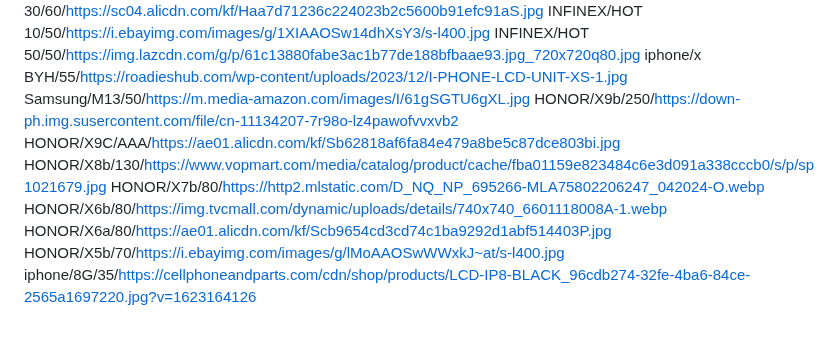
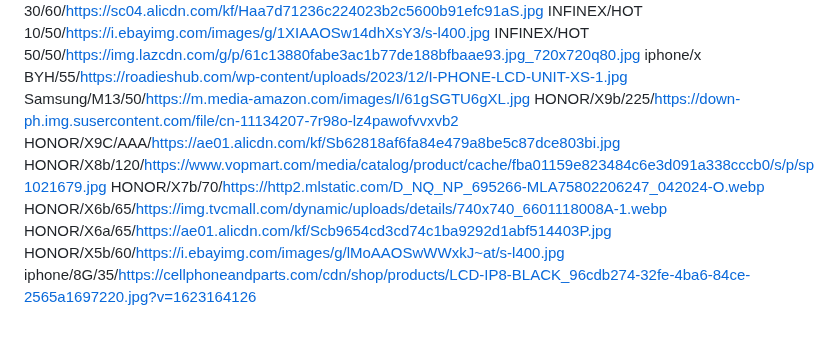
Before and after one commit to mohammad-shehadeh/price, a Markdown page: lcd.md, the part around the change. GitHub-like rendering.

Commit message:
تحديث من المحرر

```diff
--- a/lcd.md
+++ b/lcd.md
@@ -164,11 +164,11 @@ INFINEX/HOT 10/50/https://i.ebayimg.com/images/g/1XIAAOSw14dhXsY3/s-l400.jpg
 INFINEX/HOT 50/50/https://img.lazcdn.com/g/p/61c13880fabe3ac1b77de188bfbaae93.jpg_720x720q80.jpg
 iphone/x BYH/55/https://roadieshub.com/wp-content/uploads/2023/12/I-PHONE-LCD-UNIT-XS-1.jpg
 Samsung/M13/50/https://m.media-amazon.com/images/I/61gSGTU6gXL.jpg
-HONOR/X9b/250/https://down-ph.img.susercontent.com/file/cn-11134207-7r98o-lz4pawofvvxvb2
+HONOR/X9b/225/https://down-ph.img.susercontent.com/file/cn-11134207-7r98o-lz4pawofvvxvb2
 HONOR/X9C/AAA/https://ae01.alicdn.com/kf/Sb62818af6fa84e479a8be5c87dce803bi.jpg
-HONOR/X8b/130/https://www.vopmart.com/media/catalog/product/cache/fba01159e823484c6e3d091a338cccb0/s/p/sp1021679.jpg
-HONOR/X7b/80/https://http2.mlstatic.com/D_NQ_NP_695266-MLA75802206247_042024-O.webp
-HONOR/X6b/80/https://img.tvcmall.com/dynamic/uploads/details/740x740_6601118008A-1.webp
-HONOR/X6a/80/https://ae01.alicdn.com/kf/Scb9654cd3cd74c1ba9292d1abf514403P.jpg
-HONOR/X5b/70/https://i.ebayimg.com/images/g/lMoAAOSwWWxkJ~at/s-l400.jpg
+HONOR/X8b/120/https://www.vopmart.com/media/catalog/product/cache/fba01159e823484c6e3d091a338cccb0/s/p/sp1021679.jpg
+HONOR/X7b/70/https://http2.mlstatic.com/D_NQ_NP_695266-MLA75802206247_042024-O.webp
+HONOR/X6b/65/https://img.tvcmall.com/dynamic/uploads/details/740x740_6601118008A-1.webp
+HONOR/X6a/65/https://ae01.alicdn.com/kf/Scb9654cd3cd74c1ba9292d1abf514403P.jpg
+HONOR/X5b/60/https://i.ebayimg.com/images/g/lMoAAOSwWWxkJ~at/s-l400.jpg
 iphone/8G/35/https://cellphoneandparts.com/cdn/shop/products/LCD-IP8-BLACK_96cdb274-32fe-4ba6-84ce-2565a1697220.jpg?v=1623164126
```
